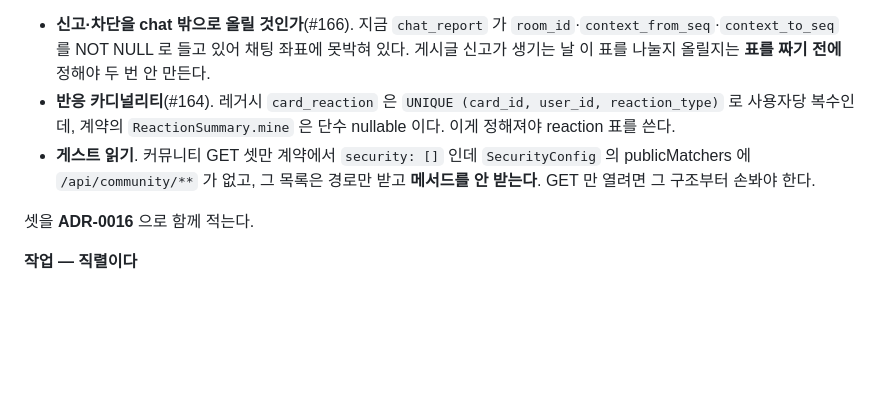
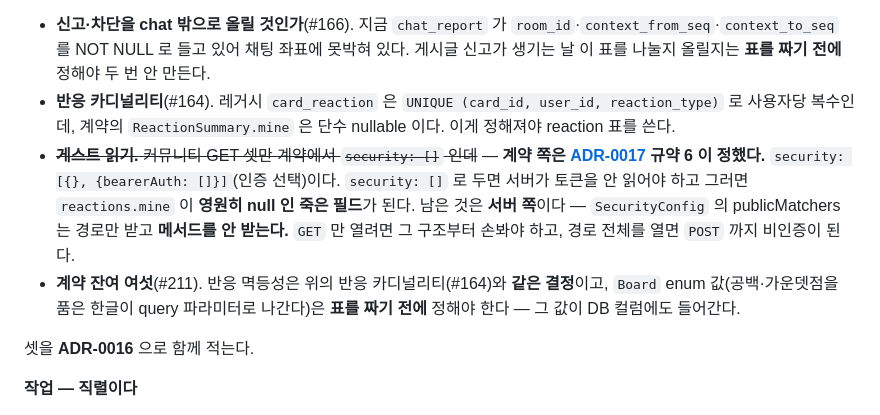
Before and after one commit to sanghyunbang/pawloop, a Markdown page: docs/05-build/roadmap.md, the part around the change. GitHub-like rendering; blank space fills up the shorter version.

Commit message:
docs(roadmap): M3.1 착수 전 결정 중 게스트 읽기는 계약 쪽이 정해졌다 (#24, ADR-0017)
ADR-0016 이 정할 셋 중 하나가 절반 닫혔다. 계약은 security: [{}, {bearerAuth: []}]
(인증 선택)로 확정이다 — security: [] 로 두면 서버가 토큰을 안 읽어야 하고
그러면 reactions.mine 이 영원히 null 인 죽은 필드가 된다.

남은 것은 서버 쪽이다. SecurityConfig 의 publicMatchers 는 경로만 받고
메서드를 안 받아서, GET 만 열려면 그 구조부터 손봐야 한다. 경로 전체를
열면 POST 까지 비인증이 된다.

계약 잔여 여섯(#211)도 착수 전 목록에 넣었다 — 반응 멱등성은 #164 의 반응
카디널리티와 같은 결정이고, Board enum 값은 표를 짜기 전에 정해야 한다.

Co-Authored-By: Claude Opus 5 <noreply@anthropic.com>

```diff
--- a/docs/05-build/roadmap.md
+++ b/docs/05-build/roadmap.md
@@ -258,7 +258,9 @@
 
 - **신고·차단을 chat 밖으로 올릴 것인가**(#166). 지금 `chat_report` 가 `room_id`·`context_from_seq`·`context_to_seq` 를 NOT NULL 로 들고 있어 채팅 좌표에 못박혀 있다. 게시글 신고가 생기는 날 이 표를 나눌지 올릴지는 **표를 짜기 전에** 정해야 두 번 안 만든다.
 - **반응 카디널리티**(#164). 레거시 `card_reaction` 은 `UNIQUE (card_id, user_id, reaction_type)` 로 사용자당 복수인데, 계약의 `ReactionSummary.mine` 은 단수 nullable 이다. 이게 정해져야 reaction 표를 쓴다.
-- **게스트 읽기**. 커뮤니티 GET 셋만 계약에서 `security: []` 인데 `SecurityConfig` 의 publicMatchers 에 `/api/community/**` 가 없고, 그 목록은 경로만 받고 **메서드를 안 받는다**. GET 만 열려면 그 구조부터 손봐야 한다.
+- ~~**게스트 읽기.** 커뮤니티 GET 셋만 계약에서 `security: []` 인데~~ — **계약 쪽은 [ADR-0017](../99-decisions/decision-log.md#adr-0017--계약이-지키는-여섯-규약--이름을-손으로-적는-대신-전체를-도는-검사로-잠근다) 규약 6 이 정했다.** `security: [{}, {bearerAuth: []}]`(인증 선택)이다. `security: []` 로 두면 서버가 토큰을 안 읽어야 하고 그러면 `reactions.mine` 이 **영원히 null 인 죽은 필드**가 된다.
+  남은 것은 **서버 쪽**이다 — `SecurityConfig` 의 publicMatchers 는 경로만 받고 **메서드를 안 받는다.** `GET` 만 열려면 그 구조부터 손봐야 하고, 경로 전체를 열면 `POST` 까지 비인증이 된다.
+- **계약 잔여 여섯**(#211). 반응 멱등성은 위의 반응 카디널리티(#164)와 **같은 결정**이고, `Board` enum 값(공백·가운뎃점을 품은 한글이 query 파라미터로 나간다)은 **표를 짜기 전에** 정해야 한다 — 그 값이 DB 컬럼에도 들어간다.
 
 셋을 **ADR-0016** 으로 함께 적는다.
 
```
